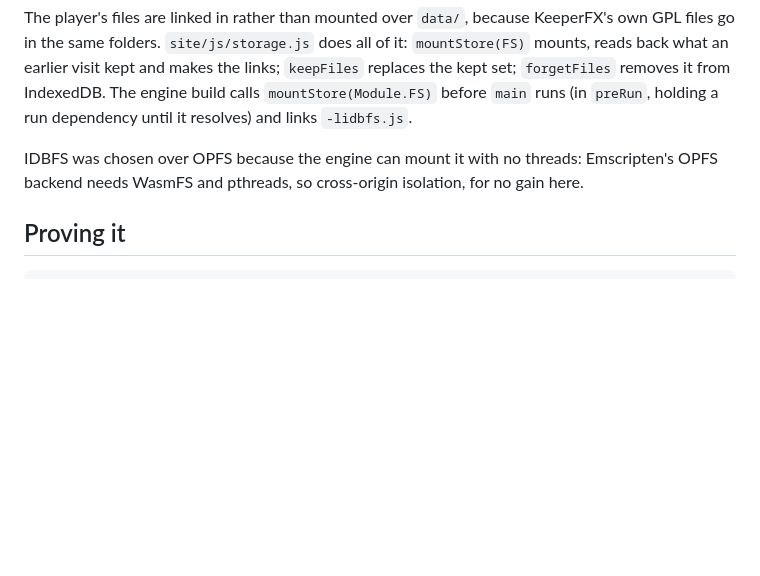
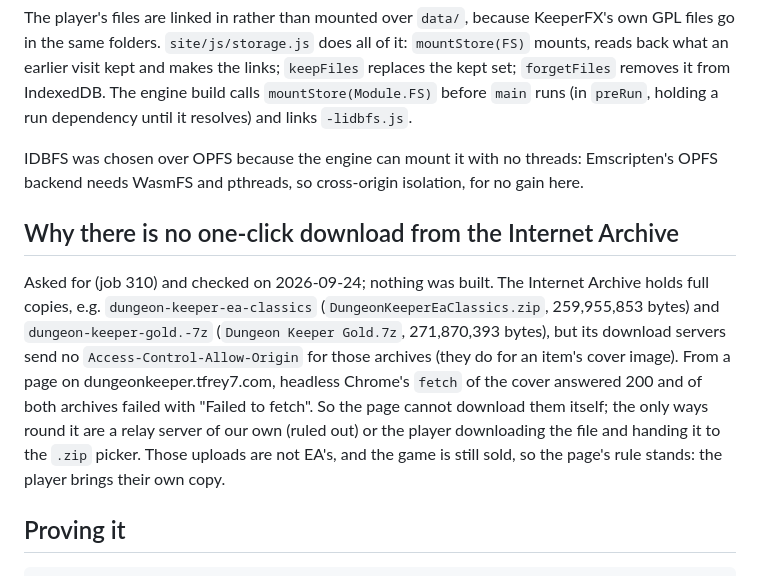
Before and after one commit to tfrey7/keeperfx-browser, a Markdown page: docs/GAME-FILES.md, the part around the change. Rendered like a GitHub page; blank space fills up the shorter version.

Commit message:
docs: today the first visit demands a folder or .zip (site/index.html's (job 310)
is there a way we can get the dungeon keeper game to work with the internet archive version and to load without forcing the user to pick a dir? — (TARS's reading: today the first visit demands a folder or .zip (site/index.html's picker, PLAN.md step 3). Add a one-click route: find the Internet Archive item(s) holding Dungeon Keeper's game data, check the browser can fetch them directly (CORS on archive.org's download servers; if not, say so and stop rather than adding a proxy), download in the page with a progress bar, unpack whatever form it is in (zip, ISO or other) in the browser, run it through the existing manifest check and store it in browser storage exactly as the picker does, so later visits start straight away. Make that the first button; keep the folder and .zip pickers as the alternatives underneath. Pin the item and file names and sizes/hashes in the code so a changed item fails loudly. Prove it in the served page: fresh profile, one click, boots to the KeeperFX menu, and a reload boots again without downloading.)

http://127.0.0.1:8800/jobs/310

````diff
--- a/docs/GAME-FILES.md
+++ b/docs/GAME-FILES.md
@@ -44,6 +44,18 @@ reads back what an earlier visit kept and makes the links; `keepFiles` replaces
 IDBFS was chosen over OPFS because the engine can mount it with no threads: Emscripten's OPFS
 backend needs WasmFS and pthreads, so cross-origin isolation, for no gain here.
 
+## Why there is no one-click download from the Internet Archive
+
+Asked for (job 310) and checked on 2026-09-24; nothing was built. The Internet Archive holds
+full copies, e.g. `dungeon-keeper-ea-classics` (`DungeonKeeperEaClassics.zip`, 259,955,853
+bytes) and `dungeon-keeper-gold.-7z` (`Dungeon Keeper Gold.7z`, 271,870,393 bytes), but its
+download servers send no `Access-Control-Allow-Origin` for those archives (they do for an item's
+cover image). From a page on dungeonkeeper.tfrey7.com, headless Chrome's `fetch` of the cover
+answered 200 and of both archives failed with "Failed to fetch". So the page cannot download
+them itself; the only ways round it are a relay server of our own (ruled out) or the player
+downloading the file and handing it to the `.zip` picker. Those uploads are not EA's, and the
+game is still sold, so the page's rule stands: the player brings their own copy.
+
 ## Proving it
 
 ```
````
